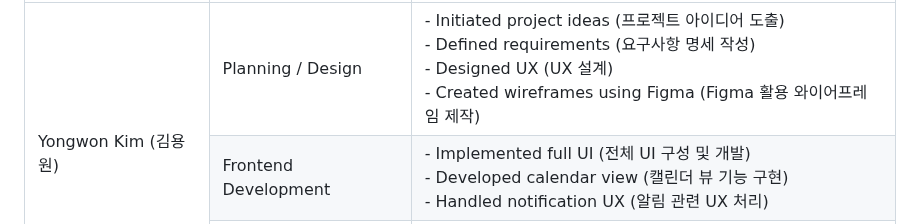
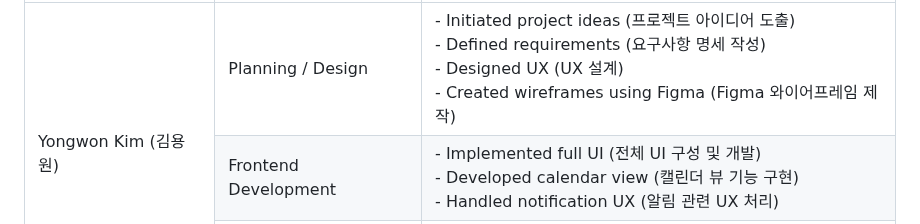
Before and after one commit to haribo09876/portfolioprojectflutter, a Markdown page: README.md, the part around the change. Drawn GitHub-style.

```diff
--- a/README.md
+++ b/README.md
@@ -104,7 +104,7 @@ portfolioprojectflutter는 소셜미디어와 쇼핑 기능을 포함한 **생
         - Initiated project ideas (프로젝트 아이디어 도출)<br>
         - Defined requirements (요구사항 명세 작성)<br>
         - Designed UX (UX 설계)<br>
-        - Created wireframes using Figma (Figma 활용 와이어프레임 제작)
+        - Created wireframes using Figma (Figma 와이어프레임 제작)
       </td>
     </tr>
     <tr>
```
